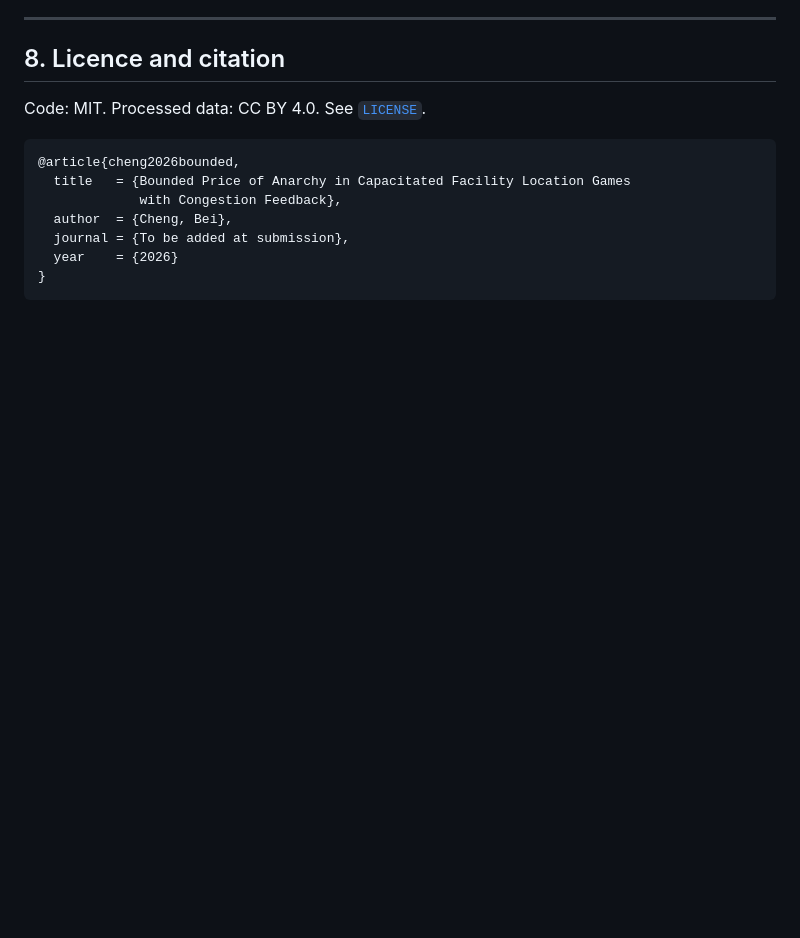
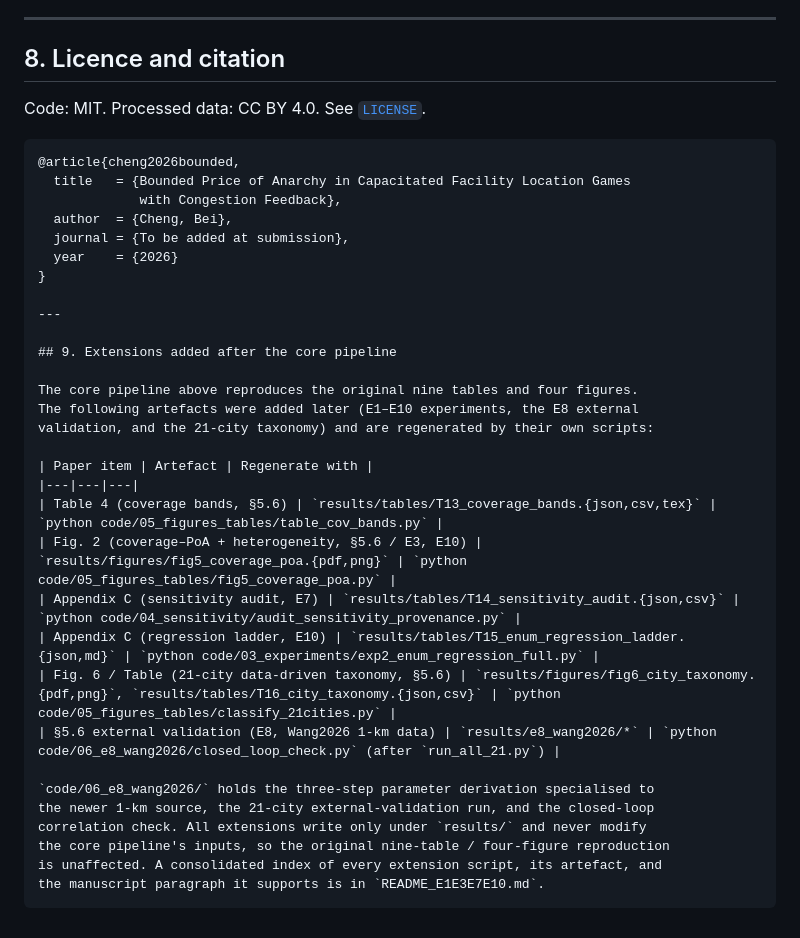
Before and after one commit to July-phenomenon/cflg-poa, a Markdown page: README.md, the part around the change. Drawn GitHub-style; blank space fills up the shorter version.

Commit message:
Document post-core extensions (E1-E10, E8, 21-city taxonomy) in README section 9
- Index T13/T14/T15/T16, fig5, fig6, and E8 external-validation artefacts with regenerate commands
- Clarify code/06_e8_wang2026 role and that extensions do not touch core inputs

````diff
--- a/README.md
+++ b/README.md
@@ -238,4 +238,28 @@ Code: MIT. Processed data: CC BY 4.0. See [`LICENSE`](LICENSE).
   journal = {To be added at submission},
   year    = {2026}
 }
+
+---
+
+## 9. Extensions added after the core pipeline
+
+The core pipeline above reproduces the original nine tables and four figures.
+The following artefacts were added later (E1–E10 experiments, the E8 external
+validation, and the 21-city taxonomy) and are regenerated by their own scripts:
+
+| Paper item | Artefact | Regenerate with |
+|---|---|---|
+| Table 4 (coverage bands, §5.6) | `results/tables/T13_coverage_bands.{json,csv,tex}` | `python code/05_figures_tables/table_cov_bands.py` |
+| Fig. 2 (coverage–PoA + heterogeneity, §5.6 / E3, E10) | `results/figures/fig5_coverage_poa.{pdf,png}` | `python code/05_figures_tables/fig5_coverage_poa.py` |
+| Appendix C (sensitivity audit, E7) | `results/tables/T14_sensitivity_audit.{json,csv}` | `python code/04_sensitivity/audit_sensitivity_provenance.py` |
+| Appendix C (regression ladder, E10) | `results/tables/T15_enum_regression_ladder.{json,md}` | `python code/03_experiments/exp2_enum_regression_full.py` |
+| Fig. 6 / Table (21-city data-driven taxonomy, §5.6) | `results/figures/fig6_city_taxonomy.{pdf,png}`, `results/tables/T16_city_taxonomy.{json,csv}` | `python code/05_figures_tables/classify_21cities.py` |
+| §5.6 external validation (E8, Wang2026 1-km data) | `results/e8_wang2026/*` | `python code/06_e8_wang2026/closed_loop_check.py` (after `run_all_21.py`) |
+
+`code/06_e8_wang2026/` holds the three-step parameter derivation specialised to
+the newer 1-km source, the 21-city external-validation run, and the closed-loop
+correlation check. All extensions write only under `results/` and never modify
+the core pipeline's inputs, so the original nine-table / four-figure reproduction
+is unaffected. A consolidated index of every extension script, its artefact, and
+the manuscript paragraph it supports is in `README_E1E3E7E10.md`.
 ```
````
